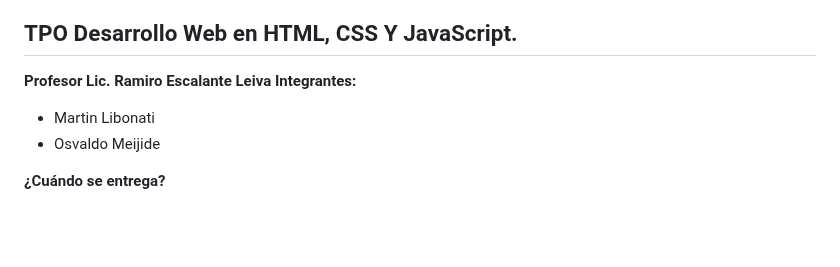
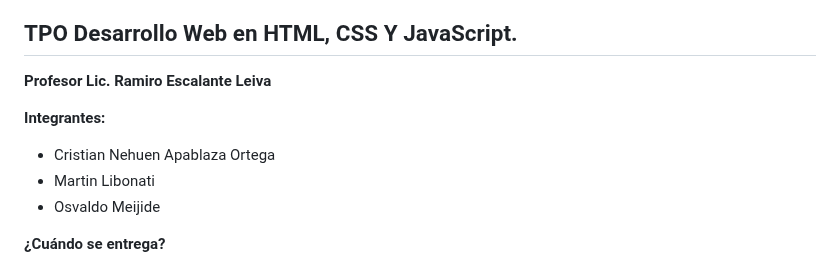
Before and after one commit to nehuenortega/Lacane, a Markdown page: README.md, the part around the change. Drawn GitHub-style; blank space fills up the shorter version.

```diff
--- a/README.md
+++ b/README.md
@@ -2,8 +2,10 @@
 ## TPO Desarrollo Web en HTML, CSS Y JavaScript.
 
 **Profesor Lic. Ramiro Escalante Leiva**
+
 **Integrantes:**
 
+- Cristian Nehuen Apablaza Ortega
 - Martin Libonati
 - Osvaldo Meijide
 
```
